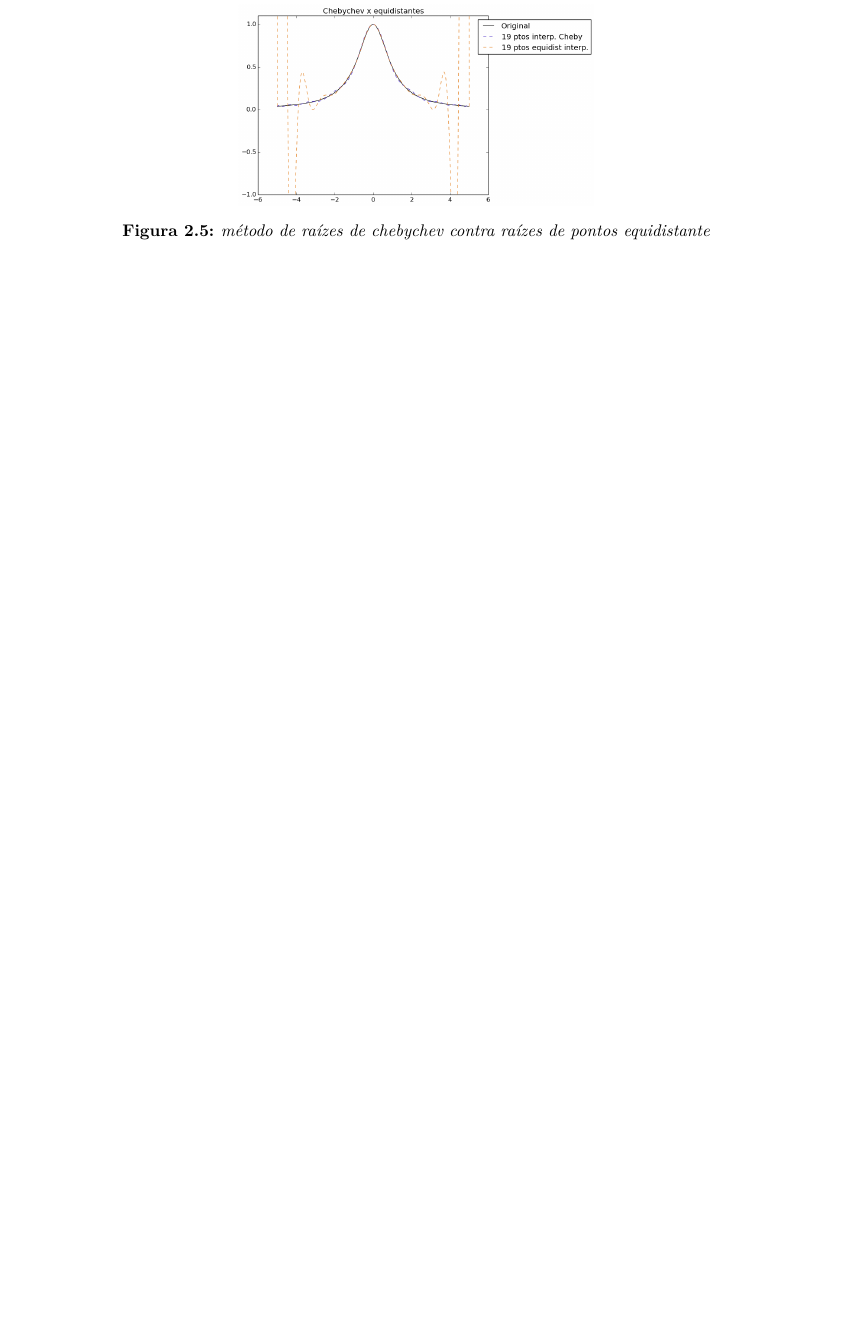
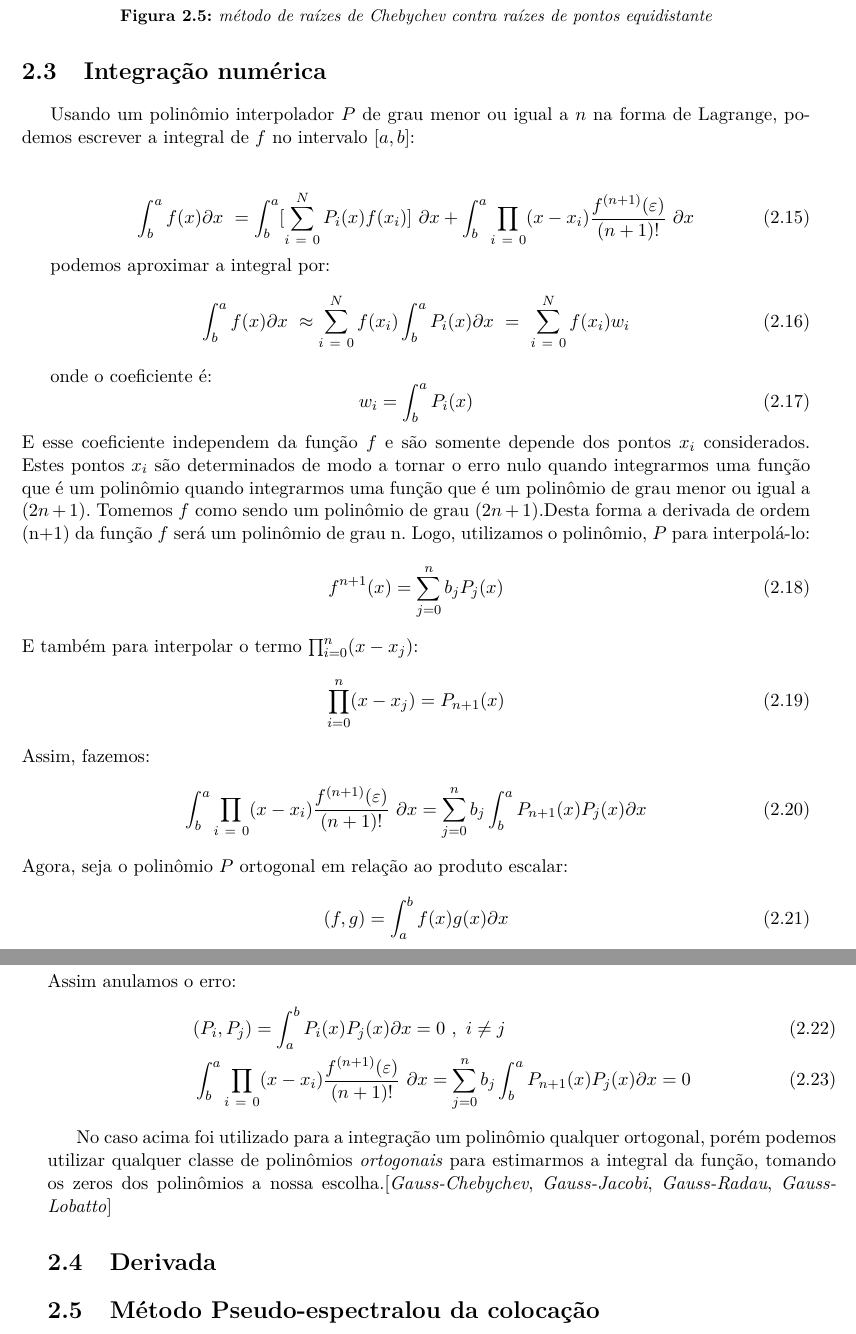
Before and after one commit to augustot2/monografia, a LaTeX book (src/monografia.tex, which reads src/cap-1.tex): part of page 17 of 23 before the commit and two parts of pages 17 and 18 of 23 after it, the two joined at a grey line, cut so that both start at the same text, the shorter picture padded with empty space. Compiled offline with pdfLaTeX.

Commit message:
test quarta

```diff
--- a/src/cap-1.tex
+++ b/src/cap-1.tex
@@ -108,10 +108,57 @@ C_i(x) = \prod_{j = 0 \\ j \neq i}^{N} \frac{x - x_j}{x_i - x_j}
  \end{equation}
 
  Agora temos como conseguir o polinômio de \emph{Chebyshev} que minimiza o erro. Porém essa escolha de polinômio varia para diferentes geometrias ou funções harmônicas ou hermitianas.
- \begin{figure}[b]
+ \begin{figure}[t]
  \includegraphics[width=0.45\textwidth, center]{figuras/chebychev_equidist.png}
- \caption{método de raízes de chebychev contra raízes de pontos equidistante}
+ \caption{método de raízes de Chebychev contra raízes de pontos equidistante}
  \end{figure}
 \pagebreak
+\section{Integração numérica}
+ Usando um polinômio interpolador $P$ de grau menor ou igual a $n$ na forma de Lagrange, podemos escrever a integral de $f$ no intervalo $[a,b]$:\\
+
+\begin{equation}
+\int^{a}_b f(x) \partial x\ = \int^{a}_b[\sum_{i\ =\ 0}^N P_i(x) f(x_i)]\ \partial x +  \int^{a}_b \prod_{i\ =\ 0} (x - x_i)\frac{f^{(n+1)}(\varepsilon)}{(n+1)!}\ \partial x\\
+\end{equation}
+
+podemos aproximar a integral por:
+\begin{equation}
+   \int^{a}_b f(x) \partial x\ \approx \sum_{i\ =\ 0}^N f(x_i) \int^{a}_b P_i(x) \partial x\ =\ \sum_{i\ =\ 0}^N f(x_i) w_i \\
+\end{equation}
+
+onde o coeficiente é:
+\begin{equation}
+ w_i =  \int^{a}_b  P_i(x)
+\end{equation}
+ E esse coeficiente independem da função $f$ e são somente depende dos pontos $x_i$ considerados. Estes pontos $x_i$ são determinados de modo a tornar o erro nulo quando integrarmos uma função que é um polinômio quando integrarmos uma função que é um polinômio de grau menor ou igual a $(2n +1)$.
+ Tomemos $f$ como sendo um polinômio de grau $(2n+1)$.Desta forma a derivada de ordem (n+1) da função $f$ será um polinômio de grau n. Logo, utilizamos o polinômio, $P$ para interpolá-lo:
+ \begin{equation}
+ f^{n+1}(x) = \sum^{n}_{j = 0} b_j P_j(x)
+ \end{equation}
+ E também para interpolar o termo $\prod^{n}_{i = 0} (x - x_j)$:
+\begin{equation}
+ \prod^{n}_{i = 0} (x - x_j) =  P_{n+1}(x)
+\end{equation}
+Assim, fazemos:
+\begin{equation}
+\int^{a}_b \prod_{i\ =\ 0} (x - x_i)\frac{f^{(n+1)}(\varepsilon)}{(n+1)!}\ \partial x = \sum^{n}_{j = 0} b_j \int^{a}_b   P_{n+1}(x) P_j(x) \partial x
+\end{equation}
+ Agora, seja o polinômio $P$ ortogonal  em relação ao produto escalar:
+\begin{equation}
+ (f,g) = \int^b_a f(x)g(x) \partial x
+\end{equation}
+ Assim anulamos o erro:
+\begin{align}
+&(P_i,P_j) = \int^b_a P_i(x) P_j(x) \partial x = 0\ ,\ i \neq j\\
+&\int^{a}_b \prod_{i\ =\ 0} (x - x_i)\frac{f^{(n+1)}(\varepsilon)}{(n+1)!}\ \partial x = \sum^{n}_{j = 0} b_j \int^{a}_b   P_{n+1}(x) P_j(x) \partial x = 0
+\end{align}
+
+ No caso acima foi utilizado para a integração um polinômio qualquer ortogonal, porém podemos utilizar qualquer classe de polinômios \emph{ortogonais} para estimarmos a integral da função, tomando os zeros dos polinômios a nossa escolha.[\emph{Gauss-Chebychev}, \emph{Gauss-Jacobi}, \emph{Gauss-Radau}, \emph{Gauss-Lobatto}]
+\section{Derivada}
+
+
+\section{Método Pseudo-espectralou da colocação}
+
+\section{Método de Galerkin}
+
 \section{método dos elementos finitos}
 adicionar texto de elementos dinâmicos
```
Also changed, not shown: src/cap-1.tex (8 more changed lines), 2 other files.
